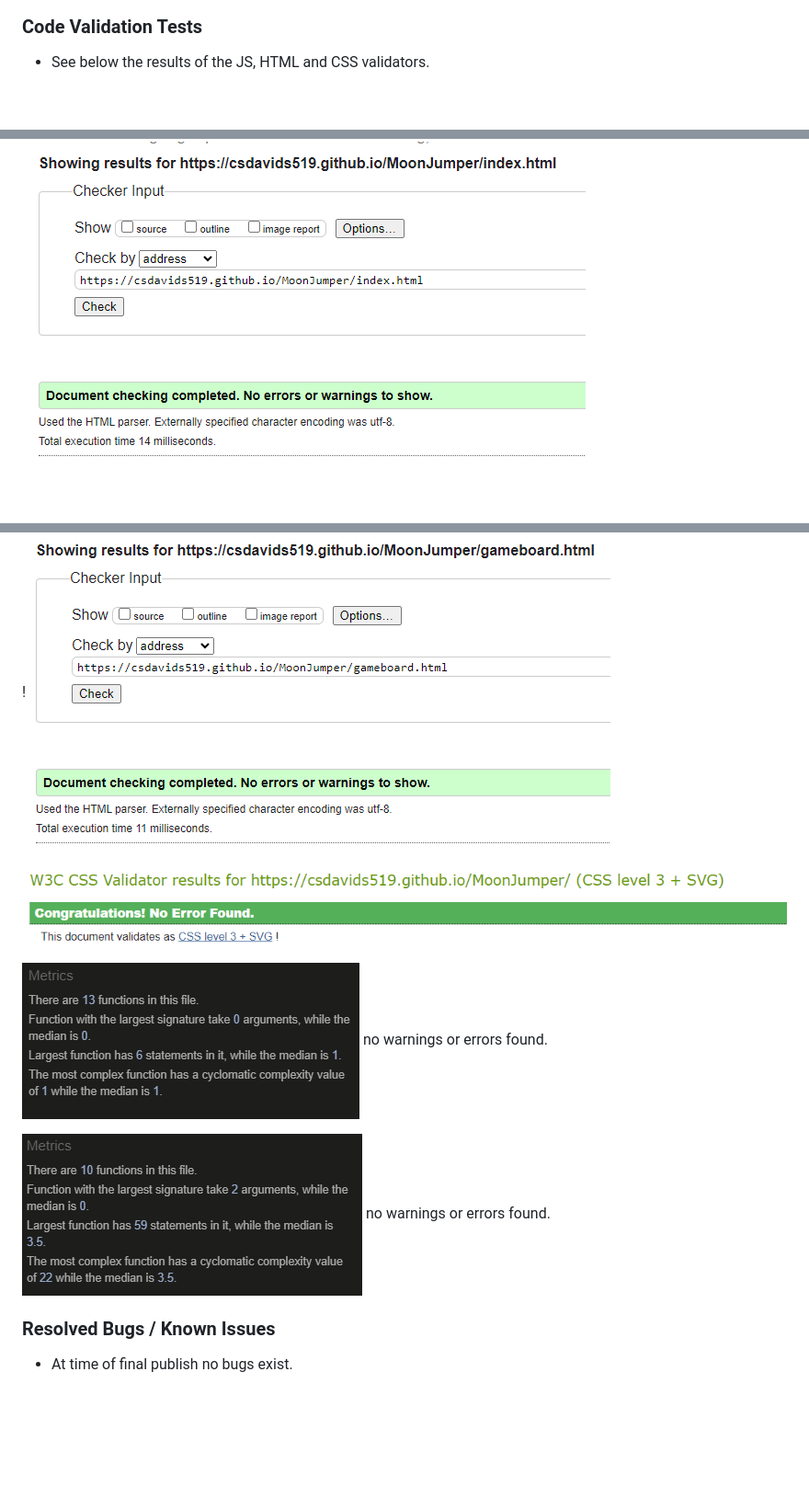
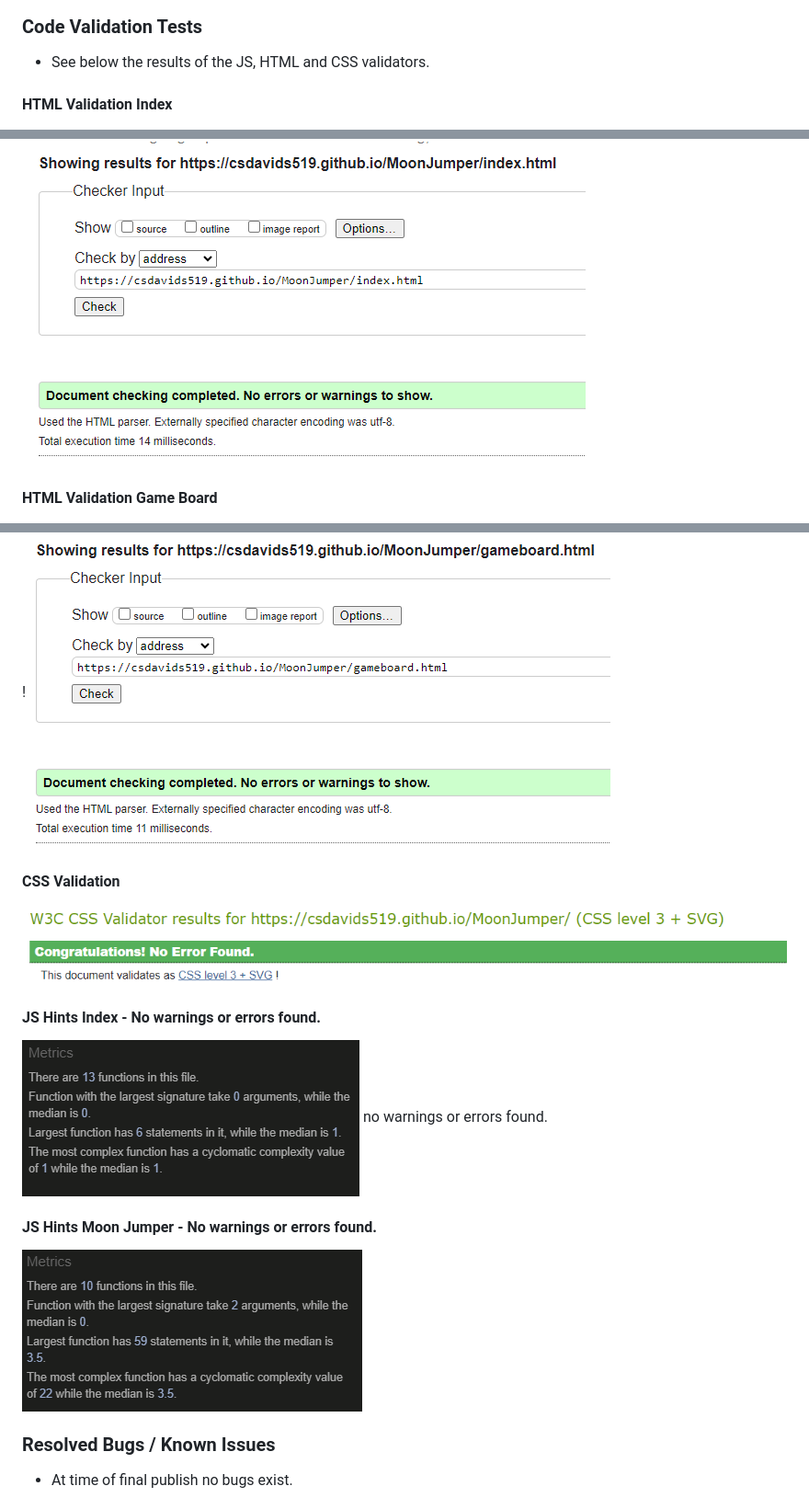
Before and after one commit to csdavids519/MoonJumper, a Markdown page: README.md, 3 parts joined by grey strips. Shown: that part at 92% size. GitHub-like rendering; blank space fills up the shorter version.

Commit message:
Add additional headings to ReadMe

```diff
--- a/README.md
+++ b/README.md
@@ -75,18 +75,21 @@ Moon Jumper is a simple game where players can test their skills avoiding danger
 
 ### Code Validation Tests
 - See below the results of the JS, HTML and CSS validators.
-
+#### HTML Validation Index
 ![HTML Validation Index](documentation/Images/validatorhtml_index.png)
 
+#### HTML Validation Game Board
 !![HTML Validation Game board](documentation/Images/validatorhtml_gameboard.png)
 
+#### CSS Validation
 ![CSS Validation](documentation/Images/validatorhtml_css.png)
 
+#### JS Hints Index - No warnings or errors found.
 ![JS Hints Index](documentation/Images/jshint_index.png)
 no warnings or errors found.
 
+#### JS Hints Moon Jumper - No warnings or errors found.
 ![JS Hints Moon Jumper](documentation/Images/jshint_moonjumper.png)
-no warnings or errors found.
 
 
 ### Resolved Bugs / Known Issues
```
Also changed, not shown: other parts of README.md (+1 -3 lines).
